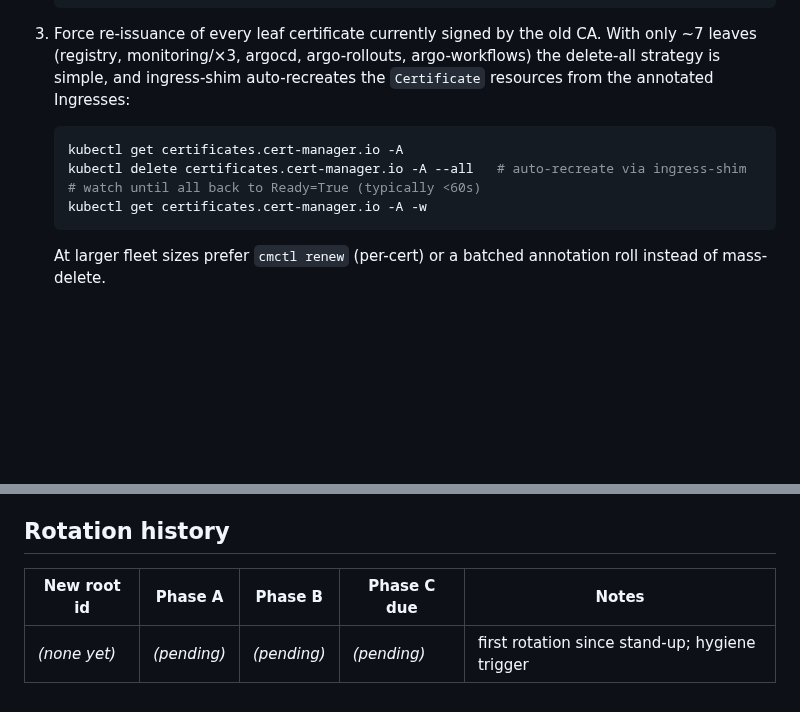
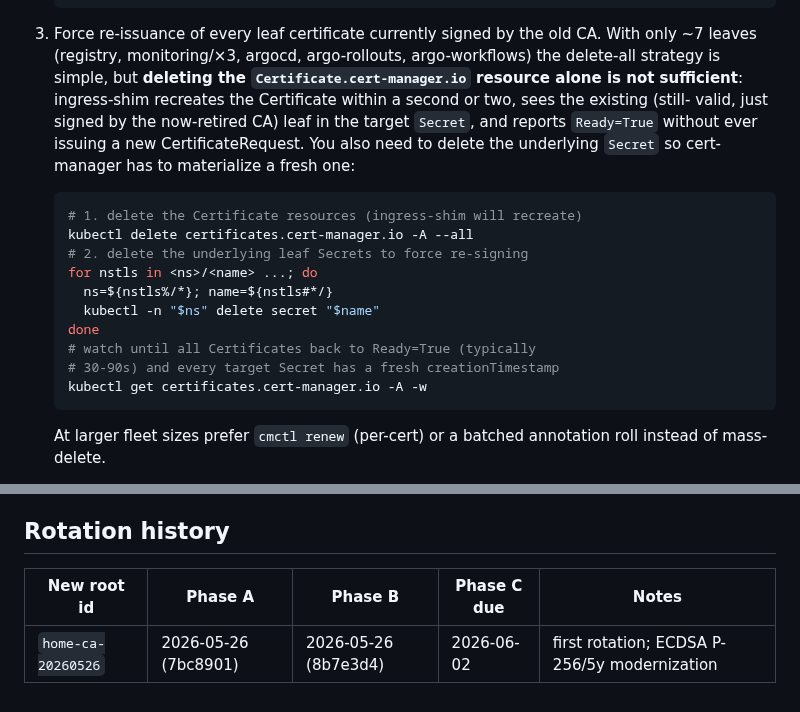
Before and after one commit to othercriteria/nixos-config, a Markdown page: docs/runbooks/home-ca-rotation.md, 2 parts joined by grey strips. GitHub-like rendering; blank space fills up the shorter version.

Commit message:
docs: home-ca rotation phase B complete; capture re-issuance gotcha
Phase B verified end-to-end:

- cluster home-ca-secret swapped to home-ca-20260526 (ECDSA P-256
  fp 50:2C:3D:DC:...); ClusterIssuer immediately reconciled to
  Ready=True/KeyPairVerified
- all 7 cert-manager leaves (registry, monitoring/x3, argocd,
  argo-rollouts, argo-workflows) re-issued; openssl verify against
  rootCA-next.pem returns OK; live ingress probes confirm nginx is
  serving the new chain
- system trust on every NixOS host carries both old + new roots
  (Phase A dual-trust intact); curl with the system bundle returns
  HTTP 200 against registry.veil.home.arpa
- Phase C now armed for 2026-06-02 (one week buffer; same cadence
  as the harmonia rotation that completed earlier today)

The runbook also gains a Phase B retrospective: deleting the
Certificate.cert-manager.io resources alone is insufficient.
ingress-shim recreates them in seconds, cert-manager sees the
still-valid leaf in the target Secret, and reports Ready=True
without re-signing. You must ALSO delete the underlying leaf
Secrets to force a fresh CertificateRequest under the new CA.
The runbook now documents both deletions as a paired step so the
next rotation doesn't replay this confusion.

Affected Hosts: none (documentation only; the actual rotation
cluster mutation is not git-tracked and is part of commit 8b7e3d4's
follow-up runbook procedure).

````diff
--- a/docs/runbooks/home-ca-rotation.md
+++ b/docs/runbooks/home-ca-rotation.md
@@ -150,13 +150,24 @@ Initial generation is documented in `docs/COLD-START.md` § 11.
 1. Force re-issuance of every leaf certificate currently signed by
    the old CA. With only ~7 leaves (registry, monitoring/×3,
    argocd, argo-rollouts, argo-workflows) the delete-all strategy
-   is simple, and ingress-shim auto-recreates the `Certificate`
-   resources from the annotated Ingresses:
+   is simple, but **deleting the `Certificate.cert-manager.io`
+   resource alone is not sufficient**: ingress-shim recreates the
+   Certificate within a second or two, sees the existing (still-
+   valid, just signed by the now-retired CA) leaf in the target
+   `Secret`, and reports `Ready=True` without ever issuing a new
+   CertificateRequest. You also need to delete the underlying
+   `Secret` so cert-manager has to materialize a fresh one:
 
    ```sh
-   kubectl get certificates.cert-manager.io -A
-   kubectl delete certificates.cert-manager.io -A --all   # auto-recreate via ingress-shim
-   # watch until all back to Ready=True (typically <60s)
+   # 1. delete the Certificate resources (ingress-shim will recreate)
+   kubectl delete certificates.cert-manager.io -A --all
+   # 2. delete the underlying leaf Secrets to force re-signing
+   for nstls in <ns>/<name> ...; do
+     ns=${nstls%/*}; name=${nstls#*/}
+     kubectl -n "$ns" delete secret "$name"
+   done
+   # watch until all Certificates back to Ready=True (typically
+   # 30-90s) and every target Secret has a fresh creationTimestamp
    kubectl get certificates.cert-manager.io -A -w
    ```
 
@@ -220,6 +231,6 @@ recovery posture.
 
 ## Rotation history
 
-| New root id  | Phase A     | Phase B     | Phase C due | Notes                                          |
-|--------------|-------------|-------------|-------------|------------------------------------------------|
-| _(none yet)_ | _(pending)_ | _(pending)_ | _(pending)_ | first rotation since stand-up; hygiene trigger |
+| New root id        | Phase A              | Phase B              | Phase C due | Notes                                        |
+|--------------------|----------------------|----------------------|-------------|----------------------------------------------|
+| `home-ca-20260526` | 2026-05-26 (7bc8901) | 2026-05-26 (8b7e3d4) | 2026-06-02  | first rotation; ECDSA P-256/5y modernization |
````
